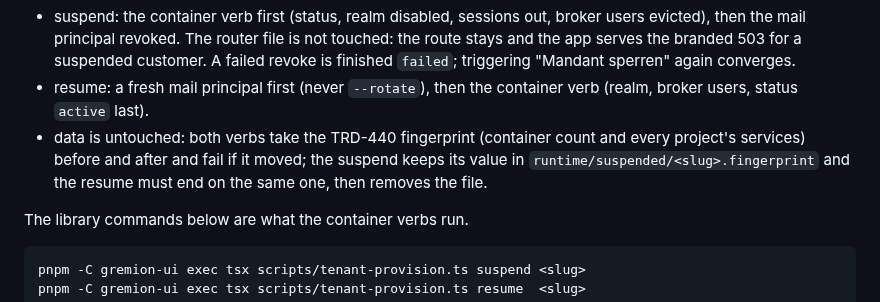
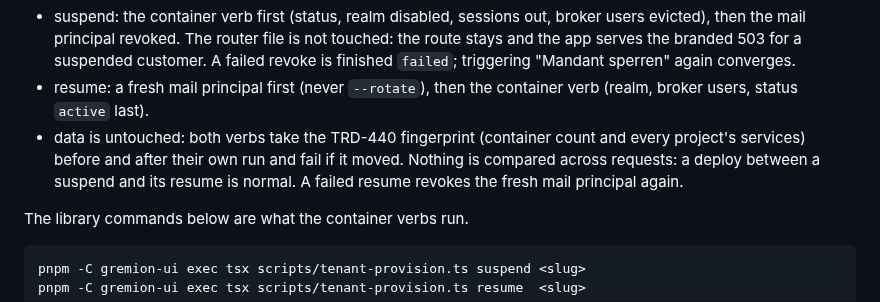
Before and after one commit to Hello-N00del/gremion, a Markdown page: docs/runbooks/tenant-lifecycle.md, the part around the change. Rendered like a GitHub page.

Commit message:
docs(runbook): suspend/resume compare the fingerprint within one run only (no cross-request record)
Co-Authored-By: Claude Opus 5.5 <noreply@anthropic.com>
Claude-Session: https://claude.ai/code/session_01XHLXUnxcGD98xW3CAef6v7

```diff
--- a/docs/runbooks/tenant-lifecycle.md
+++ b/docs/runbooks/tenant-lifecycle.md
@@ -213,9 +213,9 @@ loa2 sign-in as evidence, exactly like "Neuer Mandant"; the executor runs
 - resume: a fresh mail principal first (never `--rotate`), then the container
   verb (realm, broker users, status `active` last).
 - data is untouched: both verbs take the TRD-440 fingerprint (container count and
-  every project's services) before and after and fail if it moved; the suspend
-  keeps its value in `runtime/suspended/<slug>.fingerprint` and the resume must
-  end on the same one, then removes the file.
+  every project's services) before and after their own run and fail if it
+  moved. Nothing is compared across requests: a deploy between a suspend and
+  its resume is normal. A failed resume revokes the fresh mail principal again.
 
 The library commands below are what the container verbs run.
 
```
